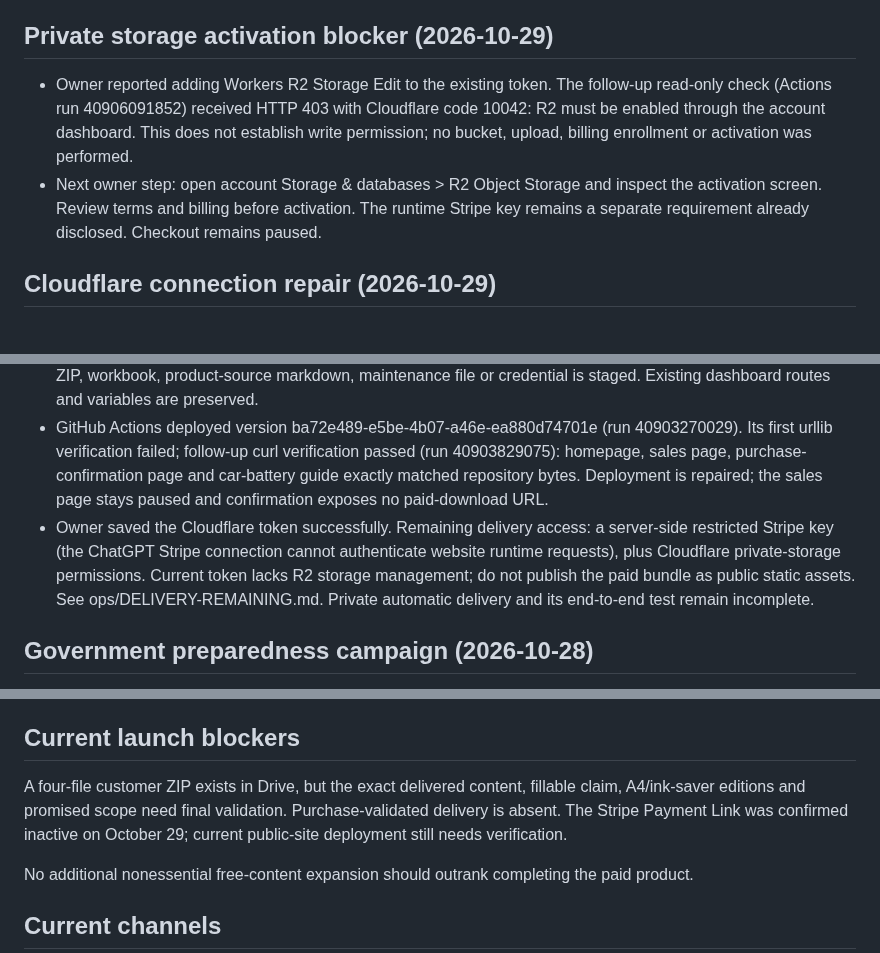
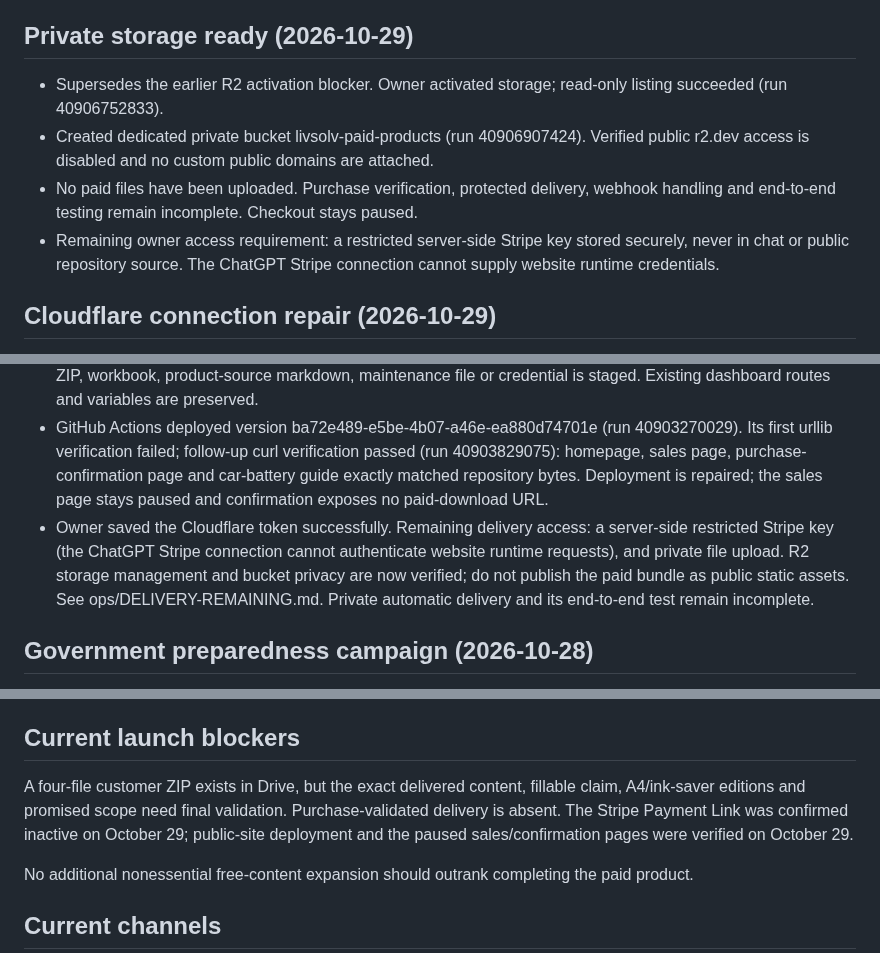
Before and after one commit to eyesonproductions-lgtm/LIVSOLV, a Markdown page: PROJECT_STATUS.md, 3 parts joined by grey strips. Drawn GitHub-style.

Commit message:
Record verified private storage and remaining delivery requirements

```diff
--- a/PROJECT_STATUS.md
+++ b/PROJECT_STATUS.md
@@ -11,10 +11,12 @@ Last updated: 2026-10-29
 - Evidence and original link inventory: `maintenance/amazon-link-audit-2026-10-29.json`. Affected live LIVSOLV pages were compared before changes; publication of this update remains unverified.
 - Immediate next action for this review: restore the existing Cloudflare deployment path, then finish replacement-product and buying-options checks with usable Amazon access.
 
-## Private storage activation blocker (2026-10-29)
+## Private storage ready (2026-10-29)
 
-- Owner reported adding Workers R2 Storage Edit to the existing token. The follow-up read-only check (Actions run 40906091852) received HTTP 403 with Cloudflare code 10042: R2 must be enabled through the account dashboard. This does not establish write permission; no bucket, upload, billing enrollment or activation was performed.
-- Next owner step: open account Storage & databases > R2 Object Storage and inspect the activation screen. Review terms and billing before activation. The runtime Stripe key remains a separate requirement already disclosed. Checkout remains paused.
+- Supersedes the earlier R2 activation blocker. Owner activated storage; read-only listing succeeded (run 40906752833).
+- Created dedicated private bucket livsolv-paid-products (run 40906907424). Verified public r2.dev access is disabled and no custom public domains are attached.
+- No paid files have been uploaded. Purchase verification, protected delivery, webhook handling and end-to-end testing remain incomplete. Checkout stays paused.
+- Remaining owner access requirement: a restricted server-side Stripe key stored securely, never in chat or public repository source. The ChatGPT Stripe connection cannot supply website runtime credentials.
 
 ## Cloudflare connection repair (2026-10-29)
 
@@ -24,7 +26,7 @@ Last updated: 2026-10-29
 - GitHub Actions connection check passed (run 40902275788). The token can read the existing livsolv Worker; read-only diagnosis found no runtime bindings and no user script body. The Builds log API returned HTTP 403, so the historical build log remains unread.
 - Added locked Wrangler 4.155.0, explicit static-asset deployment configuration and public-only staging. No PDF, ZIP, workbook, product-source markdown, maintenance file or credential is staged. Existing dashboard routes and variables are preserved.
 - GitHub Actions deployed version ba72e489-e5be-4b07-a46e-ea880d74701e (run 40903270029). Its first urllib verification failed; follow-up curl verification passed (run 40903829075): homepage, sales page, purchase-confirmation page and car-battery guide exactly matched repository bytes. Deployment is repaired; the sales page stays paused and confirmation exposes no paid-download URL.
-- Owner saved the Cloudflare token successfully. Remaining delivery access: a server-side restricted Stripe key (the ChatGPT Stripe connection cannot authenticate website runtime requests), plus Cloudflare private-storage permissions. Current token lacks R2 storage management; do not publish the paid bundle as public static assets. See ops/DELIVERY-REMAINING.md. Private automatic delivery and its end-to-end test remain incomplete.
+- Owner saved the Cloudflare token successfully. Remaining delivery access: a server-side restricted Stripe key (the ChatGPT Stripe connection cannot authenticate website runtime requests), and private file upload. R2 storage management and bucket privacy are now verified; do not publish the paid bundle as public static assets. See ops/DELIVERY-REMAINING.md. Private automatic delivery and its end-to-end test remain incomplete.
 
 ## Government preparedness campaign (2026-10-28)
 
@@ -85,7 +87,7 @@ This is a calm household emergency decision system, not a generic checklist or a
 
 ## Current launch blockers
 
-A four-file customer ZIP exists in Drive, but the exact delivered content, fillable claim, A4/ink-saver editions and promised scope need final validation. Purchase-validated delivery is absent. The Stripe Payment Link was confirmed inactive on October 29; current public-site deployment still needs verification.
+A four-file customer ZIP exists in Drive, but the exact delivered content, fillable claim, A4/ink-saver editions and promised scope need final validation. Purchase-validated delivery is absent. The Stripe Payment Link was confirmed inactive on October 29; public-site deployment and the paused sales/confirmation pages were verified on October 29.
 
 No additional nonessential free-content expansion should outrank completing the paid product.
 
```
Also changed, not shown: other parts of PROJECT_STATUS.md (+1 -1 lines).
